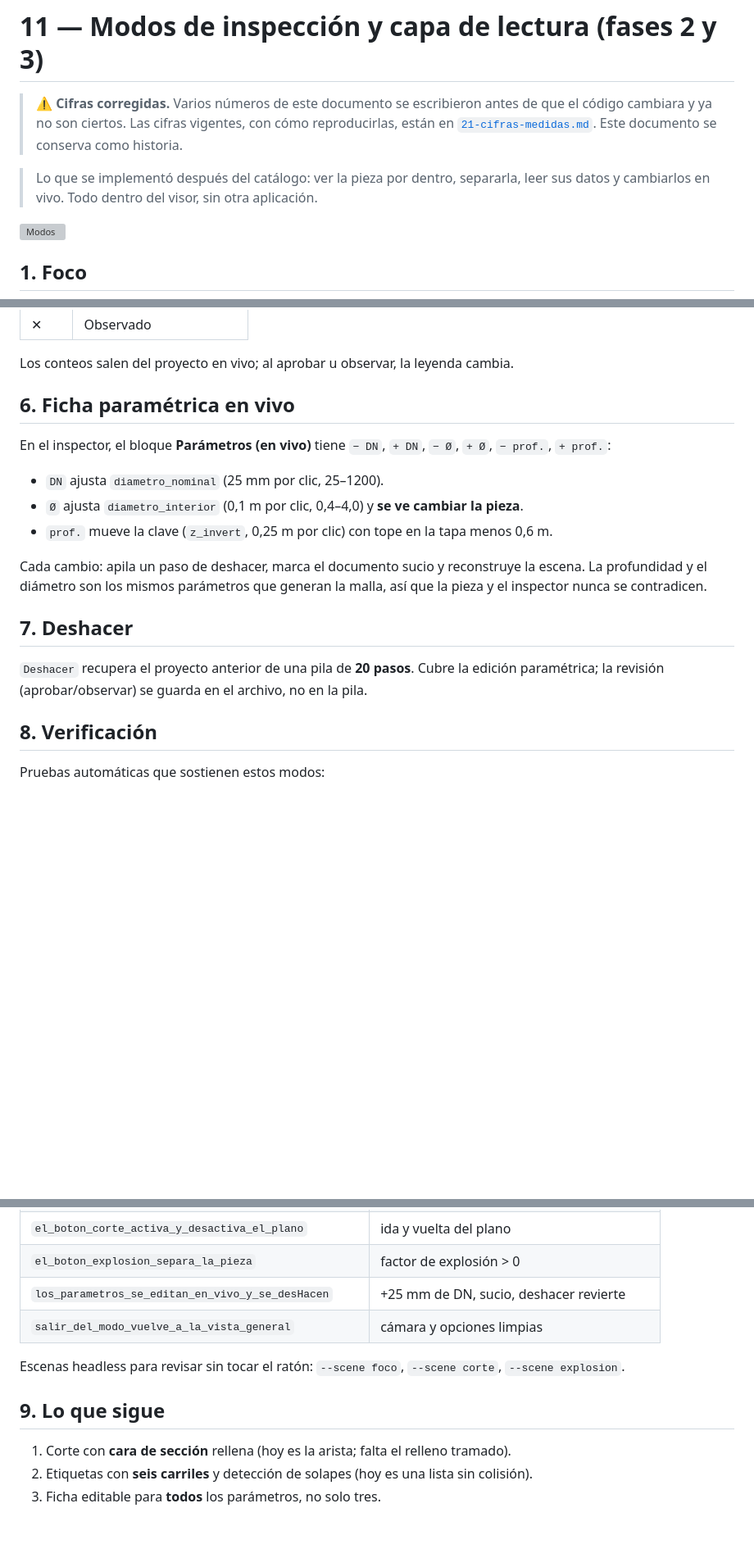
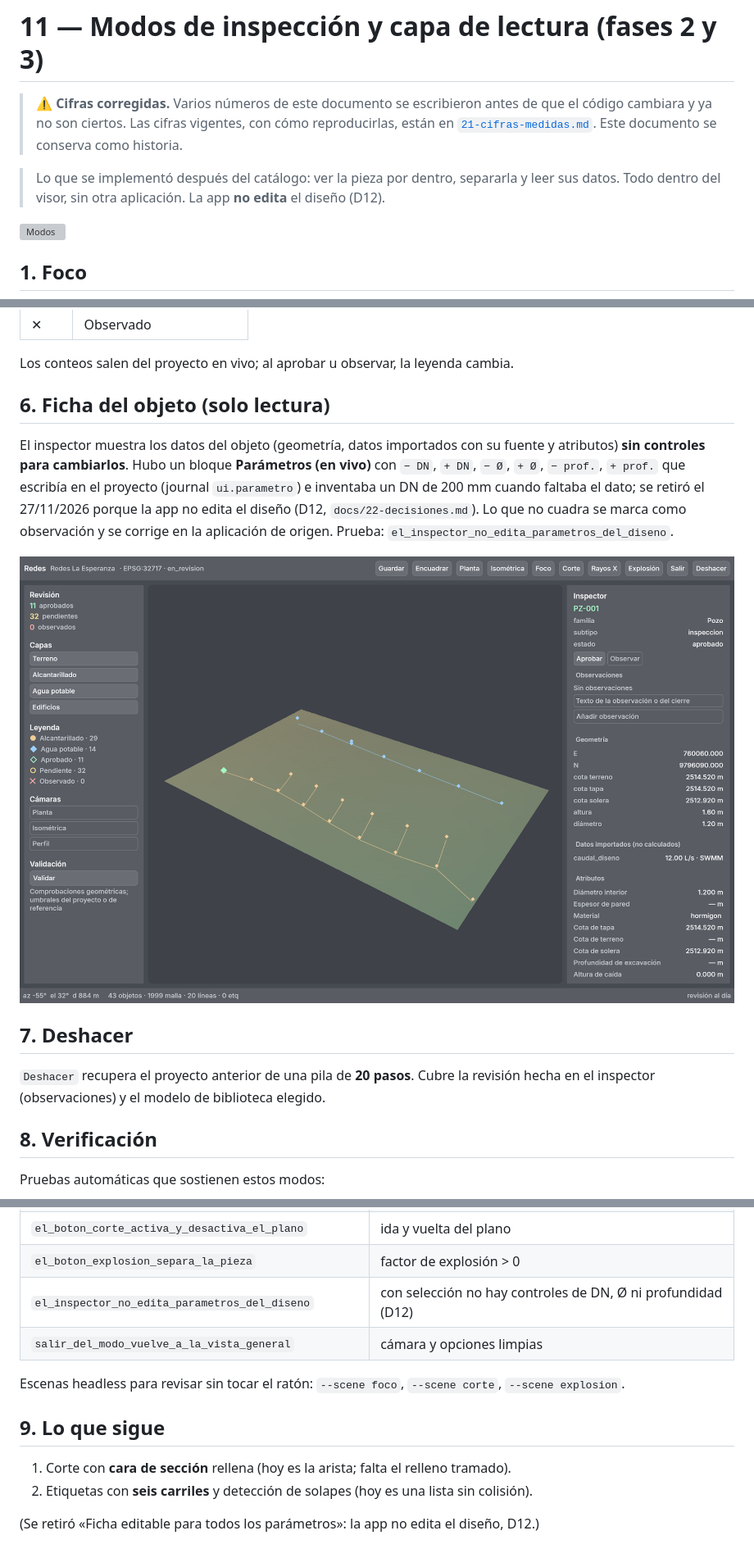
Before and after one commit to Mamut1195/redes, a Markdown page: docs/11-modos-inspeccion.md, 3 parts joined by grey strips. Shown at 82% size. Drawn GitHub-style; pictures changed too: docs/img/inspector-solo-lectura.png (added); blank space fills up the shorter version; grey boxes are pictures that could not be loaded.

```diff
--- a/docs/11-modos-inspeccion.md
+++ b/docs/11-modos-inspeccion.md
@@ -5,8 +5,8 @@
 > [`21-cifras-medidas.md`](21-cifras-medidas.md). Este documento se conserva como historia.
 
 
-> Lo que se implementó después del catálogo: ver la pieza por dentro, separarla, leer sus datos y
-> cambiarlos en vivo. Todo dentro del visor, sin otra aplicación.
+> Lo que se implementó después del catálogo: ver la pieza por dentro, separarla y leer sus datos.
+> Todo dentro del visor, sin otra aplicación. La app **no edita** el diseño (D12).
 
 ![Modos](img/modos.gif)
 
@@ -69,23 +69,22 @@ La leyenda del panel izquierdo usa **forma + texto**, no solo color:
 
 Los conteos salen del proyecto en vivo; al aprobar u observar, la leyenda cambia.
 
-## 6. Ficha paramétrica en vivo
+## 6. Ficha del objeto (solo lectura)
 
-En el inspector, el bloque **Parámetros (en vivo)** tiene `− DN`, `+ DN`, `− Ø`, `+ Ø`,
-`− prof.`, `+ prof.`:
+El inspector muestra los datos del objeto (geometría, datos importados con su fuente y
+atributos) **sin controles para cambiarlos**. Hubo un bloque **Parámetros (en vivo)** con
+`− DN`, `+ DN`, `− Ø`, `+ Ø`, `− prof.`, `+ prof.` que escribía en el proyecto (journal
+`ui.parametro`) e inventaba un DN de 200 mm cuando faltaba el dato; se retiró el 27/11/2026
+porque la app no edita el diseño (D12, `docs/22-decisiones.md`). Lo que no cuadra se marca como
+observación y se corrige en la aplicación de origen. Prueba:
+`el_inspector_no_edita_parametros_del_diseno`.
 
-- `DN` ajusta `diametro_nominal` (25 mm por clic, 25–1200).
-- `Ø` ajusta `diametro_interior` (0,1 m por clic, 0,4–4,0) y **se ve cambiar la pieza**.
-- `prof.` mueve la clave (`z_invert`, 0,25 m por clic) con tope en la tapa menos 0,6 m.
-
-Cada cambio: apila un paso de deshacer, marca el documento sucio y reconstruye la escena. La
-profundidad y el diámetro son los mismos parámetros que generan la malla, así que la pieza y el
-inspector nunca se contradicen.
+![Inspector de solo lectura](img/inspector-solo-lectura.png)
 
 ## 7. Deshacer
 
-`Deshacer` recupera el proyecto anterior de una pila de **20 pasos**. Cubre la edición
-paramétrica; la revisión (aprobar/observar) se guarda en el archivo, no en la pila.
+`Deshacer` recupera el proyecto anterior de una pila de **20 pasos**. Cubre la revisión hecha
+en el inspector (observaciones) y el modelo de biblioteca elegido.
 
 ## 8. Verificación
 
@@ -101,7 +100,7 @@ Pruebas automáticas que sostienen estos modos:
 | `el_boton_foco_acerca_la_camara` | distancia < 20 m y `z_scale = 1` |
 | `el_boton_corte_activa_y_desactiva_el_plano` | ida y vuelta del plano |
 | `el_boton_explosion_separa_la_pieza` | factor de explosión > 0 |
-| `los_parametros_se_editan_en_vivo_y_se_desHacen` | +25 mm de DN, sucio, deshacer revierte |
+| `el_inspector_no_edita_parametros_del_diseno` | con selección no hay controles de DN, Ø ni profundidad (D12) |
 | `salir_del_modo_vuelve_a_la_vista_general` | cámara y opciones limpias |
 
 Escenas headless para revisar sin tocar el ratón: `--scene foco`, `--scene corte`,
@@ -111,4 +110,5 @@ Escenas headless para revisar sin tocar el ratón: `--scene foco`, `--scene cort
 
 1. Corte con **cara de sección** rellena (hoy es la arista; falta el relleno tramado).
 2. Etiquetas con **seis carriles** y detección de solapes (hoy es una lista sin colisión).
-3. Ficha editable para **todos** los parámetros, no solo tres.
+
+(Se retiró «Ficha editable para todos los parámetros»: la app no edita el diseño, D12.)
```
Also changed, not shown: README.md (+3 -4 lines), docs/22-decisiones.md (+1 -0 lines), 2 other files.
